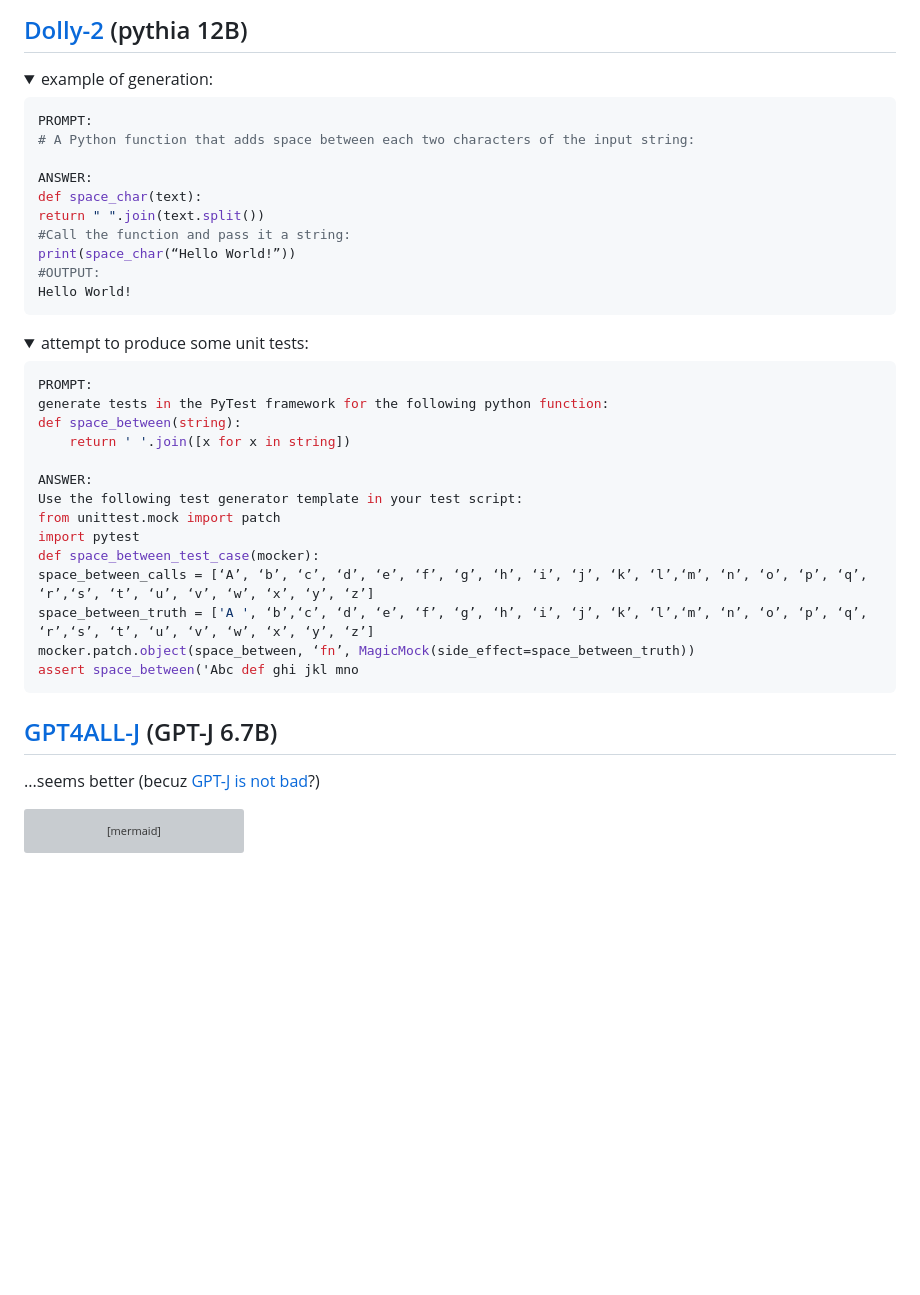
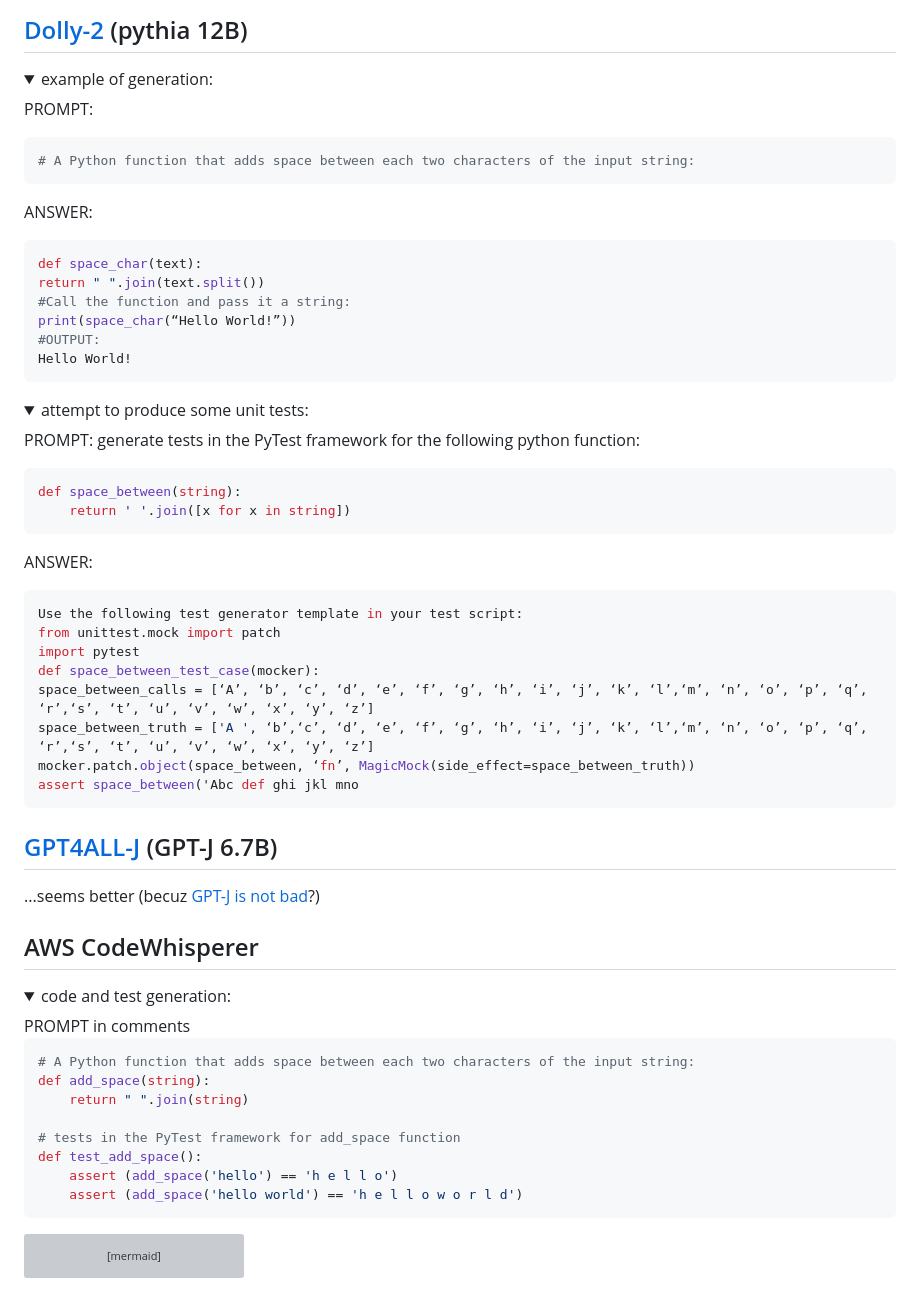
Before and after one commit to AI-LLM/ai-llm.github.io, a Markdown page: Code-LLM-alternatives.md, the part around the change printed below. Rendered like a GitHub page; folded sections open; blank space fills up the shorter version; grey boxes are pictures that could not be loaded.

````diff
--- a/Code-LLM-alternatives.md
+++ b/Code-LLM-alternatives.md
@@ -86,11 +86,14 @@ print addSpace("hello")# 代码生成完毕，修改此注释后可继续生成
 <details>
 <summary>example of generation:</summary>
 
+PROMPT:
+
 ```python
-PROMPT:
 # A Python function that adds space between each two characters of the input string:
+```
 
 ANSWER:
+```python
 def space_char(text):
 return " ".join(text.split())
 #Call the function and pass it a string:
@@ -103,13 +106,17 @@ Hello World!
 <details>
 <summary>attempt to produce some unit tests:</summary>
 
-```python
 PROMPT:
 generate tests in the PyTest framework for the following python function:
+
+```python
 def space_between(string):
     return ' '.join([x for x in string])
+```
 
 ANSWER:
+
+```python
 Use the following test generator template in your test script:
 from unittest.mock import patch
 import pytest
@@ -126,3 +133,19 @@ assert space_between('Abc def ghi jkl mno
 
 ...seems better (becuz [GPT-J is not bad](https://minimaxir.com/2021/06/gpt-j-6b/)?)
 
+## AWS CodeWhisperer
+<details>
+<summary>code and test generation:</summary>
+PROMPT in comments
+
+```python
+# A Python function that adds space between each two characters of the input string:
+def add_space(string):
+    return " ".join(string)
+
+# tests in the PyTest framework for add_space function
+def test_add_space():
+    assert (add_space('hello') == 'h e l l o')
+    assert (add_space('hello world') == 'h e l l o w o r l d')
+```
+
````
Also changed, not shown: other parts of Code-LLM-alternatives.md (+2 -0 lines).
